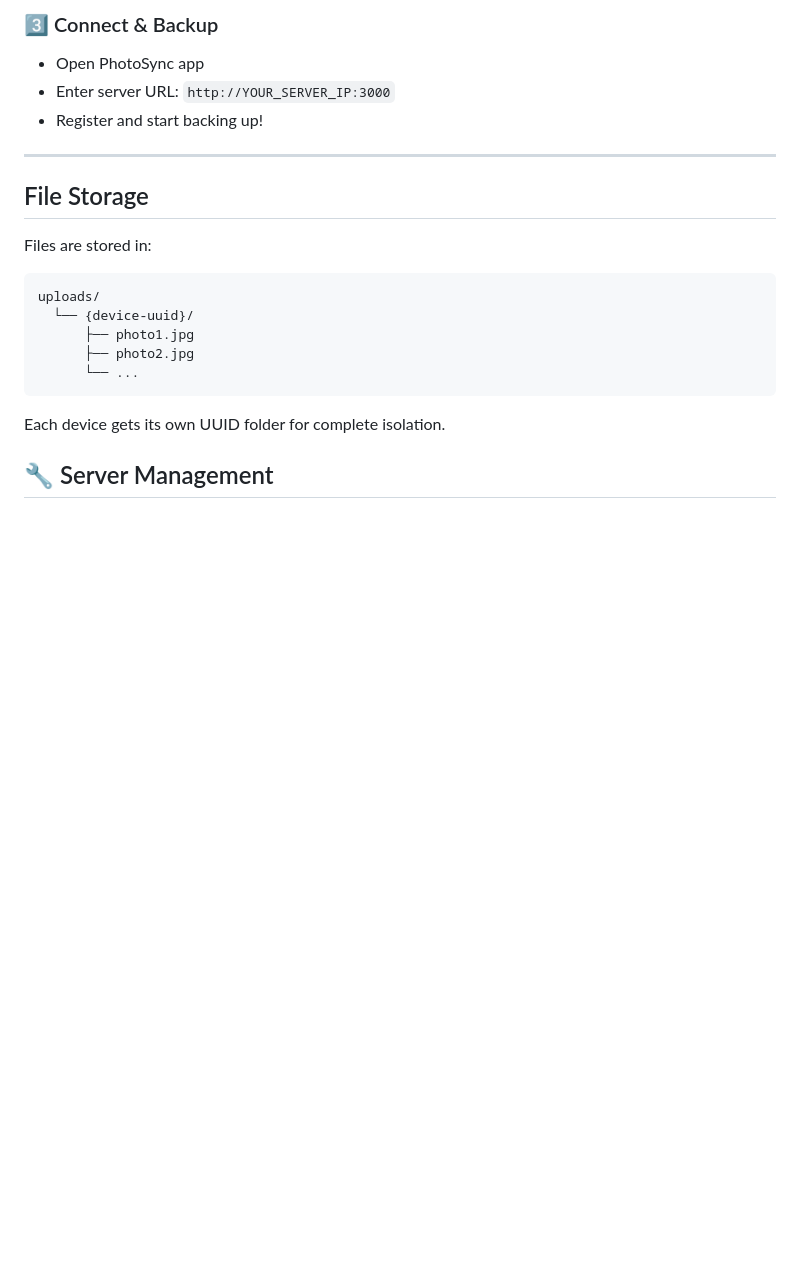
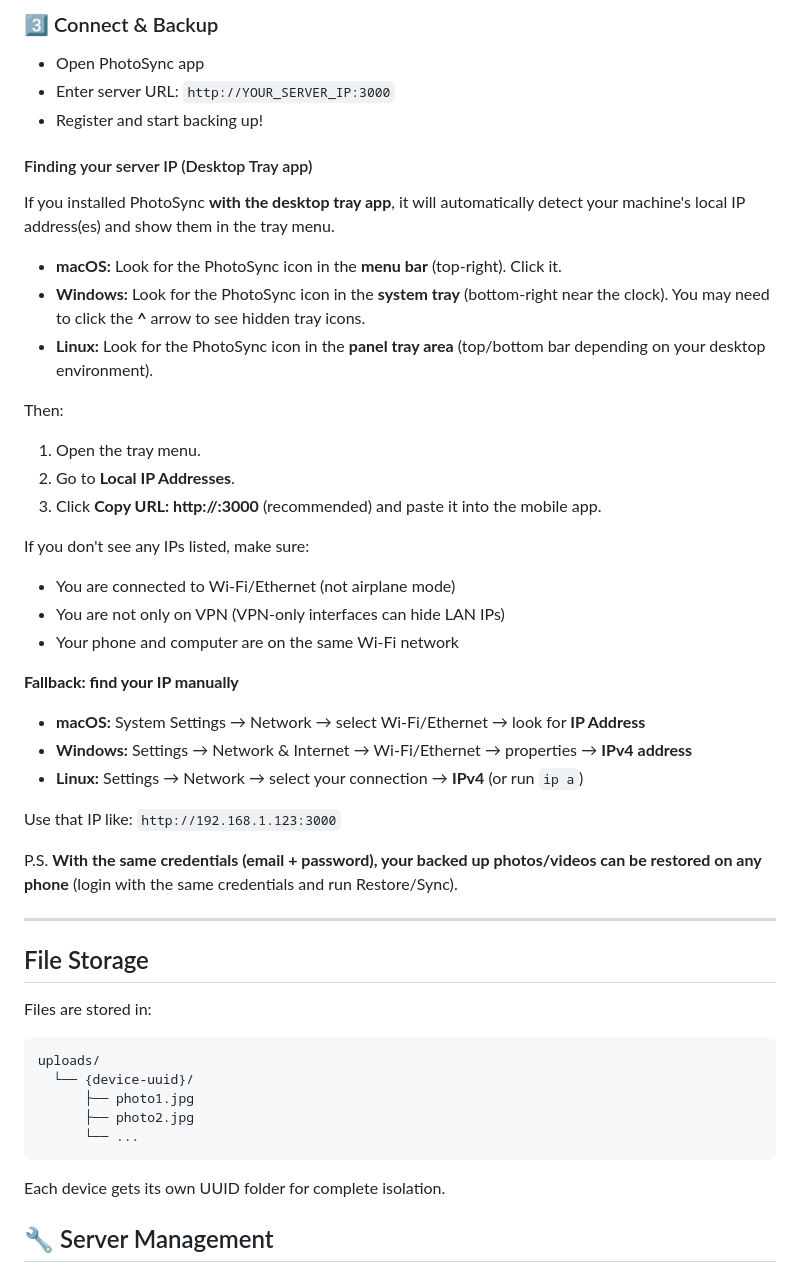
Before and after one commit to viktorvishyn369/PhotoLynk-iOS-Android, a Markdown page: README.md, the part around the change. Rendered like a GitHub page; blank space fills up the shorter version.

Commit message:
Docs: tray shows/copies local IP; restore on any phone

```diff
--- a/README.md
+++ b/README.md
@@ -61,6 +61,36 @@ sudo curl -fsSL https://raw.githubusercontent.com/viktorvishyn369/PhotoSync/main
 - Open PhotoSync app
 - Enter server URL: `http://YOUR_SERVER_IP:3000`
 - Register and start backing up!
+
+#### Finding your server IP (Desktop Tray app)
+
+If you installed PhotoSync **with the desktop tray app**, it will automatically detect your machine's local IP address(es) and show them in the tray menu.
+
+- **macOS:** Look for the PhotoSync icon in the **menu bar** (top-right). Click it.
+- **Windows:** Look for the PhotoSync icon in the **system tray** (bottom-right near the clock). You may need to click the **^** arrow to see hidden tray icons.
+- **Linux:** Look for the PhotoSync icon in the **panel tray area** (top/bottom bar depending on your desktop environment).
+
+Then:
+
+1. Open the tray menu.
+2. Go to **Local IP Addresses**.
+3. Click **Copy URL: http://<ip>:3000** (recommended) and paste it into the mobile app.
+
+If you don't see any IPs listed, make sure:
+
+- You are connected to Wi-Fi/Ethernet (not airplane mode)
+- You are not only on VPN (VPN-only interfaces can hide LAN IPs)
+- Your phone and computer are on the same Wi‑Fi network
+
+**Fallback: find your IP manually**
+
+- **macOS:** System Settings → Network → select Wi‑Fi/Ethernet → look for **IP Address**
+- **Windows:** Settings → Network & Internet → Wi‑Fi/Ethernet → properties → **IPv4 address**
+- **Linux:** Settings → Network → select your connection → **IPv4** (or run `ip a`)
+
+Use that IP like: `http://192.168.1.123:3000`
+
+P.S. **With the same credentials (email + password), your backed up photos/videos can be restored on any phone** (login with the same credentials and run Restore/Sync).
 
 ---
 
```
